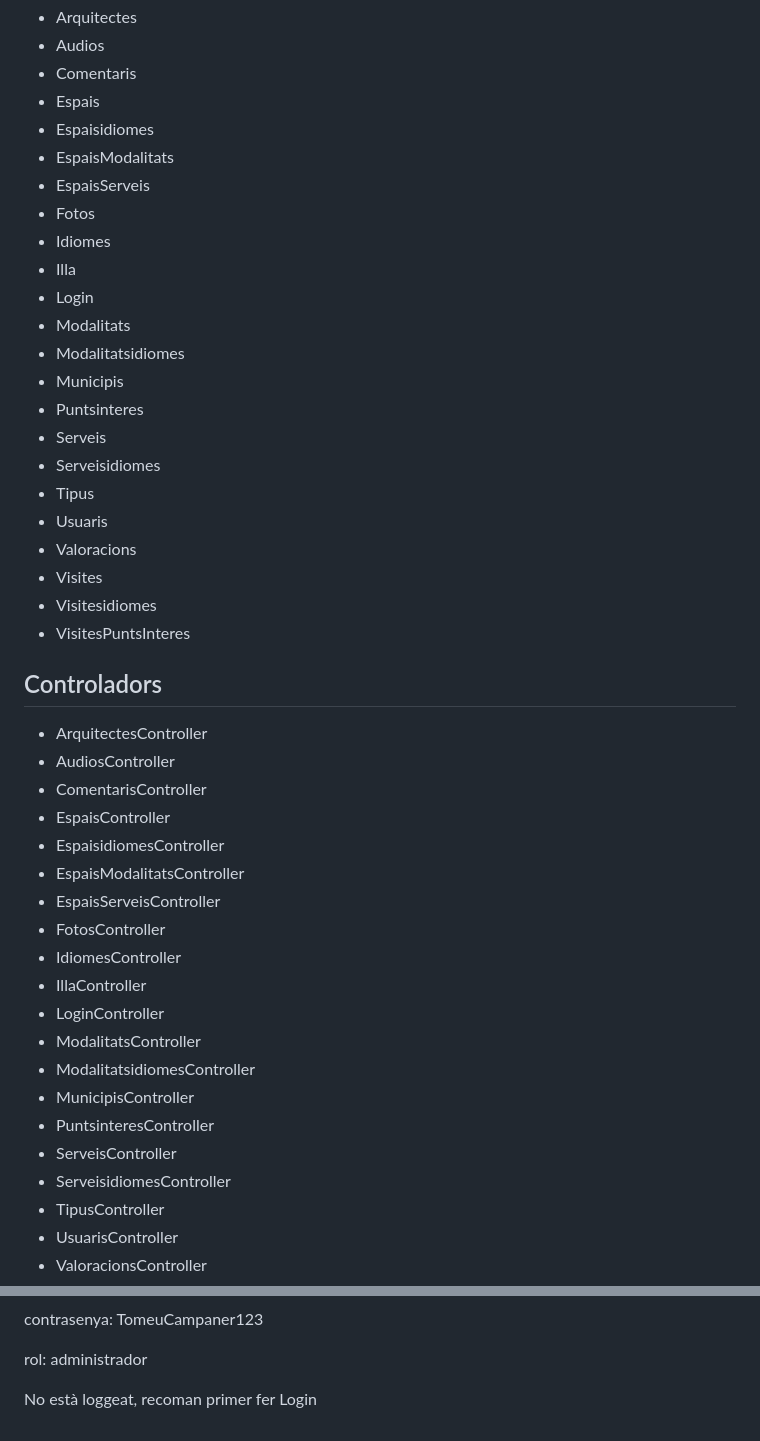
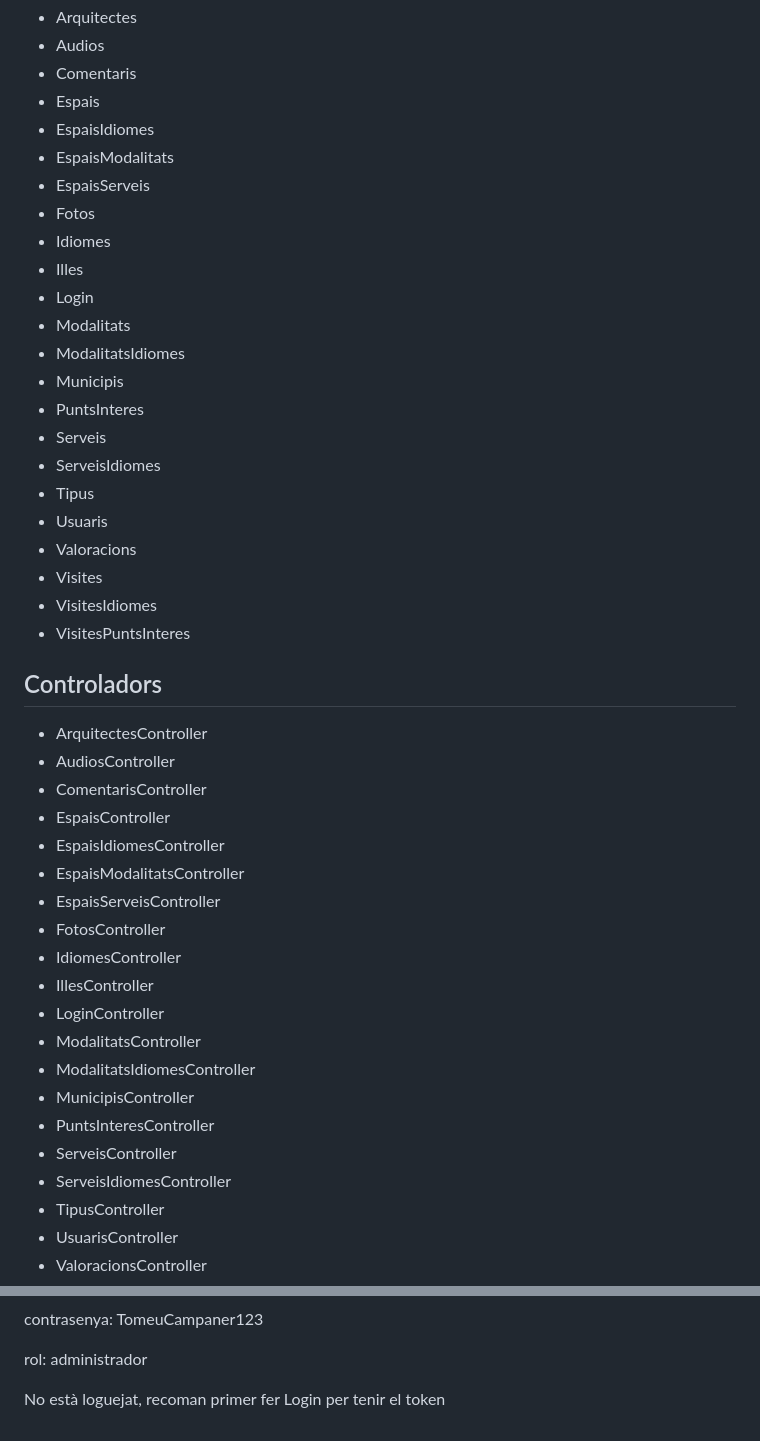
Before and after one commit to CIFP-Pau-Casesnoves-DAW/projecte-balearcs-e, a Markdown page: README.md, 2 parts joined by grey strips. GitHub-like rendering.

```diff
--- a/README.md
+++ b/README.md
@@ -80,24 +80,24 @@ Executa les migracions per crear la base de dades:
 - Audios
 - Comentaris
 - Espais
-- Espaisidiomes
+- EspaisIdiomes
 - EspaisModalitats
 - EspaisServeis
 - Fotos
 - Idiomes
-- Illa
+- Illes
 - Login
 - Modalitats
-- Modalitatsidiomes
+- ModalitatsIdiomes
 - Municipis
-- Puntsinteres
+- PuntsInteres
 - Serveis
-- Serveisidiomes
+- ServeisIdiomes
 - Tipus
 - Usuaris
 - Valoracions
 - Visites
-- Visitesidiomes
+- VisitesIdiomes
 - VisitesPuntsInteres
 
 ## Controladors
@@ -106,19 +106,19 @@ Executa les migracions per crear la base de dades:
 - AudiosController
 - ComentarisController
 - EspaisController
-- EspaisidiomesController
+- EspaisIdiomesController
 - EspaisModalitatsController
 - EspaisServeisController
 - FotosController
 - IdiomesController
-- IllaController
+- IllesController
 - LoginController
 - ModalitatsController
-- ModalitatsidiomesController
+- ModalitatsIdiomesController
 - MunicipisController
-- PuntsinteresController
+- PuntsInteresController
 - ServeisController
-- ServeisidiomesController
+- ServeisIdiomesController
 - TipusController
 - UsuarisController
 - ValoracionsController
@@ -172,4 +172,4 @@ contrasenya: TomeuCampaner123
 
 rol: administrador
 
-No està loggeat, recoman primer fer Login
+No està loguejat, recoman primer fer Login per tenir el token
```
